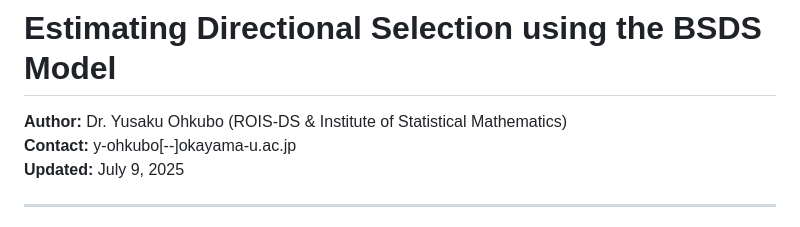
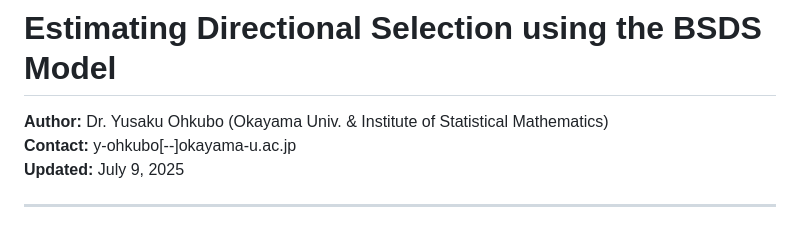
Before and after one commit to OhkuboYusaku/PCM_BSDS, a Markdown page: example/BSDS/README.md, the part around the change. Drawn GitHub-style.

```diff
--- a/example/BSDS/README.md
+++ b/example/BSDS/README.md
@@ -1,6 +1,6 @@
 # Estimating Directional Selection using the BSDS Model
 
-**Author:** Dr. Yusaku Ohkubo (ROIS-DS & Institute of Statistical Mathematics)\
+**Author:** Dr. Yusaku Ohkubo (Okayama Univ. & Institute of Statistical Mathematics)\
 **Contact:** y-ohkubo[--]okayama-u.ac.jp\
 **Updated:** July 9, 2025
 
```
